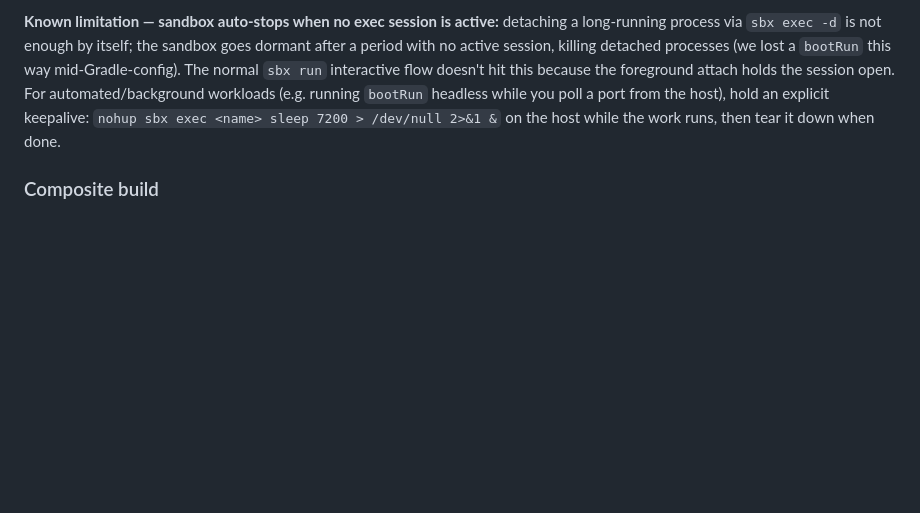
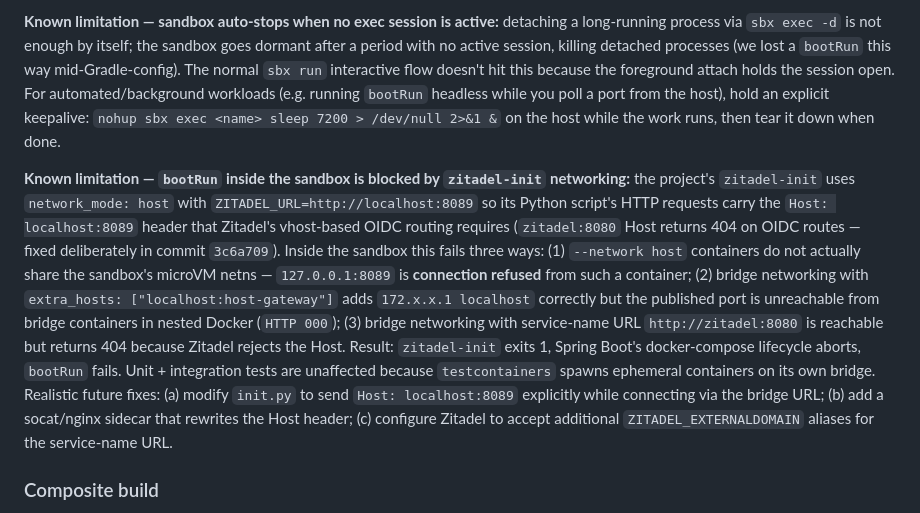
Before and after one commit to sergiodelgadotech/kotlin-saas-template, a Markdown page: CLAUDE.md, the part around the change. Rendered like a GitHub page; blank space fills up the shorter version.

Commit message:
docs(sandbox): document bootRun blocked by zitadel-init network gap
zitadel-init relies on network_mode: host + Host: localhost:8089 so
Zitadel's vhost-based OIDC routes resolve. None of the three obvious
network shapes work inside the sandbox: --network host doesn't share
the microVM netns, bridge+host-gateway can't reach published ports,
and bridge+service-name returns 404 from Zitadel.

Lists three realistic future fixes (init.py Host header, socat
sidecar, additional ZITADEL_EXTERNALDOMAIN alias). Tests are
unaffected because testcontainers spawns its own ephemeral
containers.

Co-Authored-By: Claude Sonnet 4.6 <noreply@anthropic.com>

```diff
--- a/CLAUDE.md
+++ b/CLAUDE.md
@@ -149,6 +149,8 @@ sbx rm kt-saas-<short-name>     # removes sandbox + worktree + branch
 
 **Known limitation — sandbox auto-stops when no exec session is active:** detaching a long-running process via `sbx exec -d` is not enough by itself; the sandbox goes dormant after a period with no active session, killing detached processes (we lost a `bootRun` this way mid-Gradle-config). The normal `sbx run` interactive flow doesn't hit this because the foreground attach holds the session open. For automated/background workloads (e.g. running `bootRun` headless while you poll a port from the host), hold an explicit keepalive: `nohup sbx exec <name> sleep 7200 > /dev/null 2>&1 &` on the host while the work runs, then tear it down when done.
 
+**Known limitation — `bootRun` inside the sandbox is blocked by `zitadel-init` networking:** the project's `zitadel-init` uses `network_mode: host` with `ZITADEL_URL=http://localhost:8089` so its Python script's HTTP requests carry the `Host: localhost:8089` header that Zitadel's vhost-based OIDC routing requires (`zitadel:8080` Host returns 404 on OIDC routes — fixed deliberately in commit `3c6a709`). Inside the sandbox this fails three ways: (1) `--network host` containers do not actually share the sandbox's microVM netns — `127.0.0.1:8089` is **connection refused** from such a container; (2) bridge networking with `extra_hosts: ["localhost:host-gateway"]` adds `172.x.x.1 localhost` correctly but the published port is unreachable from bridge containers in nested Docker (`HTTP 000`); (3) bridge networking with service-name URL `http://zitadel:8080` is reachable but returns 404 because Zitadel rejects the Host. Result: `zitadel-init` exits 1, Spring Boot's docker-compose lifecycle aborts, `bootRun` fails. Unit + integration tests are unaffected because `testcontainers` spawns ephemeral containers on its own bridge. Realistic future fixes: (a) modify `init.py` to send `Host: localhost:8089` explicitly while connecting via the bridge URL; (b) add a socat/nginx sidecar that rewrites the Host header; (c) configure Zitadel to accept additional `ZITADEL_EXTERNALDOMAIN` aliases for the service-name URL.
+
 ### Composite build
 
 When `../kotlin-saas-starter` is checked out alongside this repo, `settings.gradle.kts` automatically substitutes it for the published Maven artifact. Edits in the sibling repo are picked up by the next template build — no `publishToMavenLocal` step required.
```
